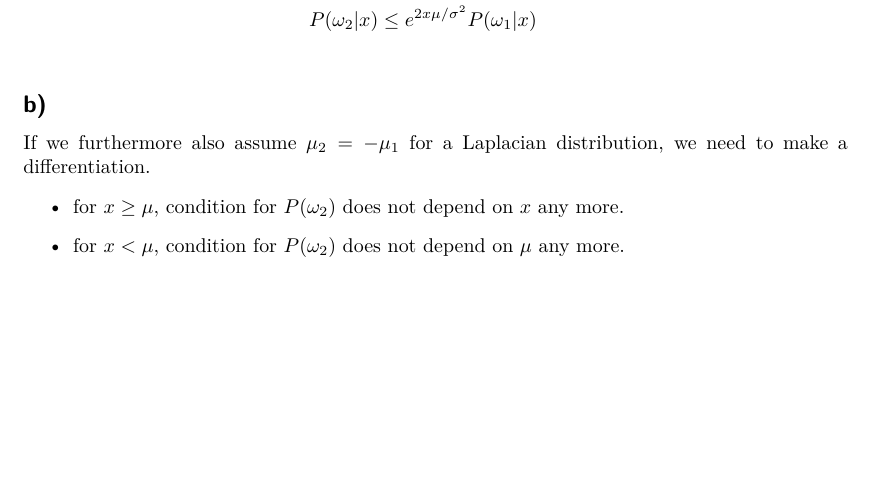
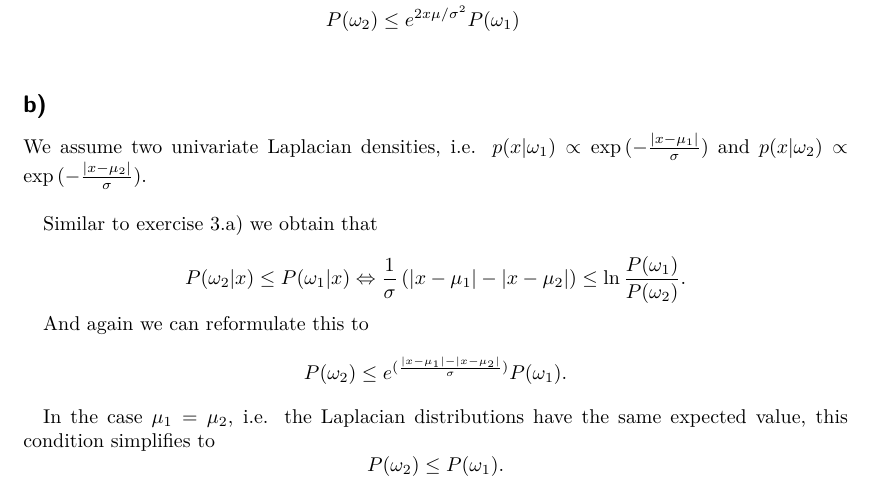
Before and after one commit to MFizz/MachineLearning1, a LaTeX problem sheet (assignment2/assignment2.tex): part of page 3 of 3, cut so that both start at the same text, the shorter picture padded with empty space. Compiled offline with pdfLaTeX.

Commit message:
3b und kleine korrektur von 3a
In 3a stand in den letzten 2 zeilen P(w1|x) statt P(w1)

```diff
--- a/assignment2/assignment2.tex
+++ b/assignment2/assignment2.tex
@@ -134,19 +134,38 @@ Applying the logarithm gives
 \[ \frac{1}{2\sigma^2} \left( (x-y)^2 - (x+y)^2 \right) = \frac{1}{2\sigma^2} (-4x\mu) \leq \ln{\frac{P(\omega_1)}{P(\omega_2)}} \]
 If we want the relationship between $P(\omega_2|x)$ and the conditional error to hold, then
 \begin{flalign*}
-	\ln P(\omega_2|x) &\leq \ln P(\omega_1|x) + \frac{2x\mu}{\sigma^2} \Leftrightarrow \\
-	P(\omega_2|x) &\leq e^{2x\mu/\sigma^2} P(\omega_1|x) \\
+	\ln P(\omega_2) &\leq \ln P(\omega_1) + \frac{2x\mu}{\sigma^2} \Leftrightarrow \\
+	P(\omega_2) &\leq e^{2x\mu/\sigma^2} P(\omega_1) \\
 \end{flalign*}
 
 
 
 \subsection*{b)}
 
-If we furthermore also assume $\mu_2 = -\mu_1$ for a Laplacian distribution, we need to make a differentiation.
-	\begin{itemize}
-		\item for $x\geq \mu$, condition for $P(\omega_2)$ does not depend on $x$ any more.
-		\item for $x < \mu$, condition for $P(\omega_2)$ does not depend on $\mu$ any more.
-	\end{itemize}
+We assume two univariate Laplacian densities, i.e.  $p(x|\omega_1) \propto \exp{(-\frac{\lvert x-\mu_1 \rvert}{\sigma})}$ and $p(x|\omega_2) \propto \exp{(-\frac{\lvert x-\mu_2 \rvert}{\sigma})}$.\\
+
+Similar to exercise 3.a) we obtain that
+
+\begin{equation*}
+P(\omega_2 |x) \leq P(\omega_1 |x) \Leftrightarrow \frac{1}{\sigma} \left( \lvert x-\mu_1 \rvert - \lvert x-\mu_2\rvert \right) \leq \ln{\frac{P(\omega_1)}{P(\omega_2)}} \text{.}
+\end{equation*}
+
+And again we can reformulate this to
+\begin{equation*}
+	P(\omega_2) \leq e^{(\frac{\lvert x-\mu_1 \rvert - \lvert x-\mu_2\rvert}{\sigma})} P(\omega_1)\text{.}
+\end{equation*}
+
+In the case $\mu_1=\mu_2$, i.e. the Laplacian distributions have the same expected value, this condition simplifies to
+\begin{equation*}
+	P(\omega_2) \leq P(\omega_1)\text{.}
+\end{equation*}
+
+
+
+%	\begin{itemize}
+%		\item for $x\geq \mu$, condition for $P(\omega_2)$ does not depend on $x$ any more.
+%		\item for $x < \mu$, condition for $P(\omega_2)$ does not depend on $\mu$ any more.
+%	\end{itemize}
 
 
 
```
Also changed, not shown: assignment2/assignment2.pdf.
